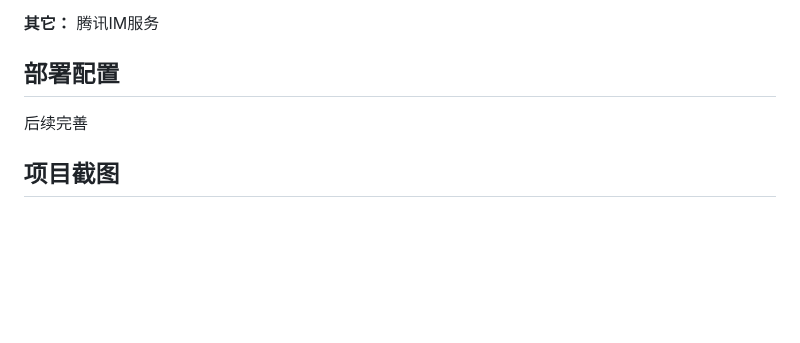
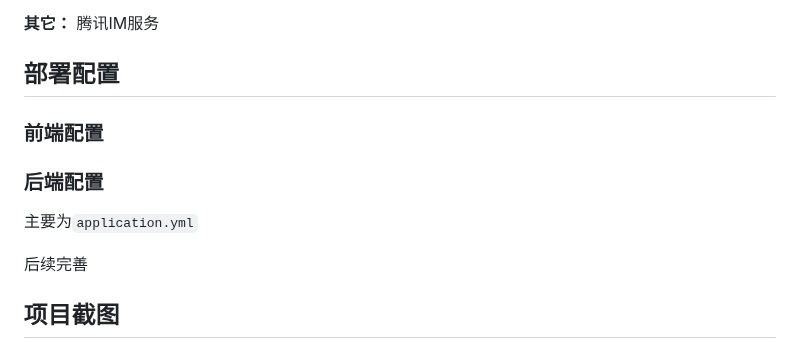
Before and after one commit to skmcj/liushu, a Markdown page: README.md, the part around one of its changes. Rendered like a GitHub page; blank space fills up the shorter version.

```diff
--- a/README.md
+++ b/README.md
@@ -96,6 +96,16 @@ sql                                 -- 项目数据库
 
 ## 部署配置
 
+### 前端配置
+
+
+
+### 后端配置
+
+主要为`application.yml`
+
+
+
 后续完善
 
 ## 项目截图
```
Also changed, not shown: other parts of README.md (+6 -0 lines).
